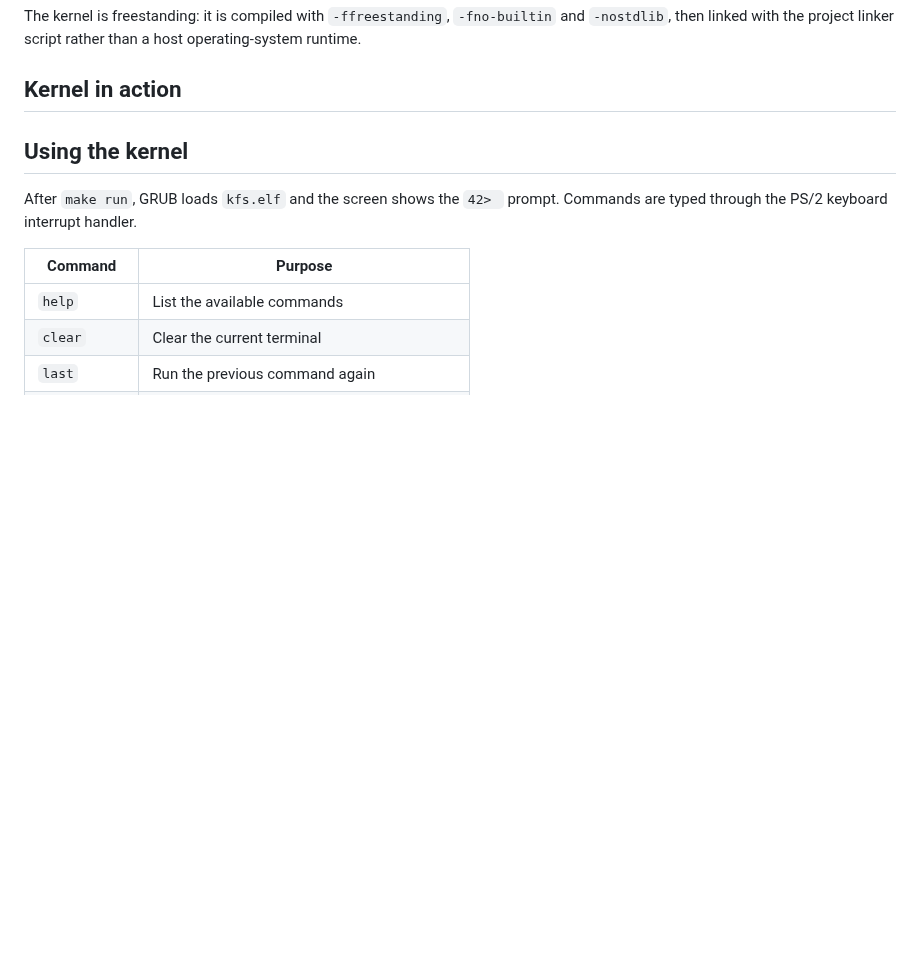
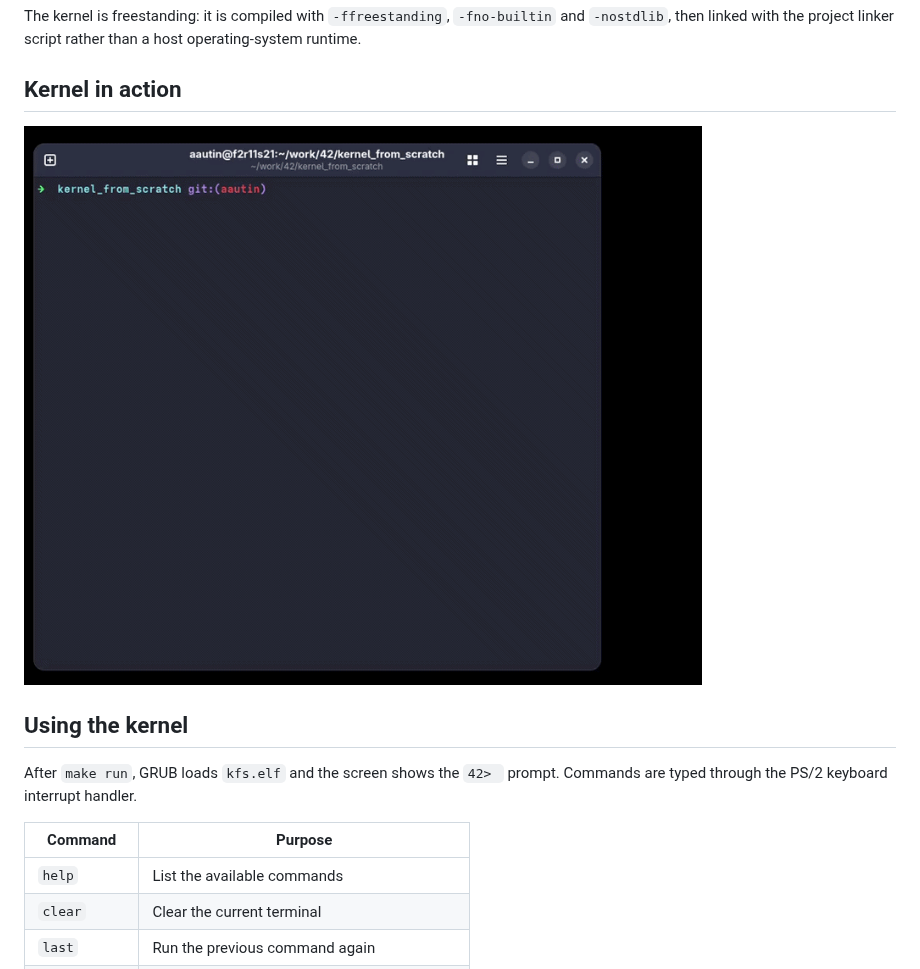
Before and after one commit to aautin/kernel_from_scratch, a Markdown page: README.md, the part around the change. GitHub-like rendering; pictures changed too: doc/kernel_in_action.gif (added); blank space fills up the shorter version.

Commit message:
add demo of the kernel in action

```diff
--- a/README.md
+++ b/README.md
@@ -69,7 +69,7 @@ The kernel is freestanding: it is compiled with `-ffreestanding`, `-fno-builtin`
 
 ## Kernel in action
 
-
+![demo](doc/kernel_in_action.gif)
 
 ## Using the kernel
 
```
